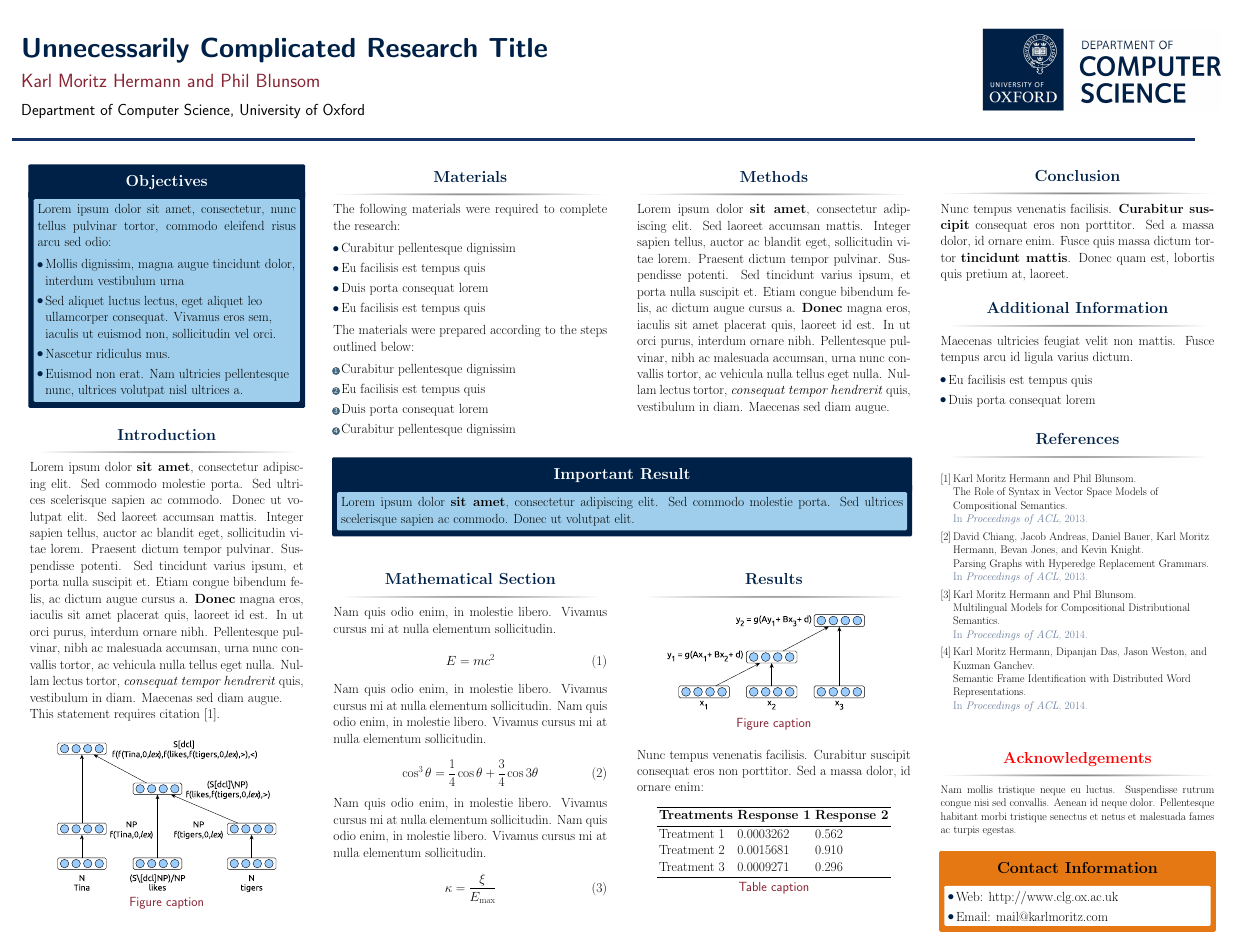
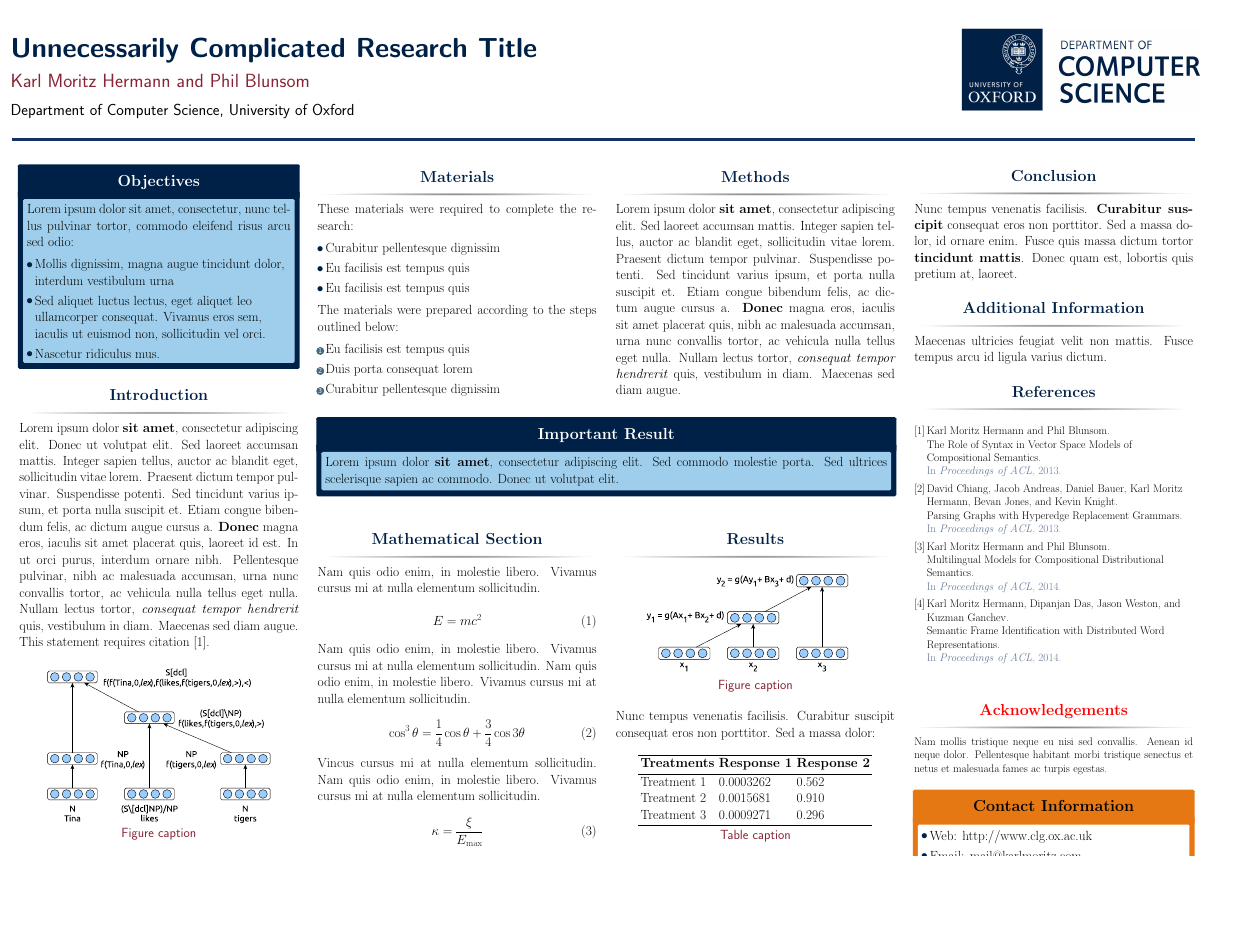
Before and after one commit to karlmoritz/clg-poster, a LaTeX poster (template.tex): the whole page, the shorter picture padded with empty space. Compiled offline with pdfLaTeX.

Commit message:
Fixed template.

```diff
--- a/template.tex
+++ b/template.tex
@@ -24,7 +24,7 @@
 
 \documentclass[final]{beamer}
 
-\usepackage[scale=1.24]{beamerposter} % Use the beamerposter package for laying out the poster
+\usepackage[scale=1.24,size=a0]{beamerposter} % Use the beamerposter package for laying out the poster
 
 \usetheme{confposter} % Use the confposter theme supplied with this template
 
@@ -47,12 +47,10 @@
 \newlength{\onecolwid}
 \newlength{\twocolwid}
 \newlength{\threecolwid}
-\setlength{\paperwidth}{48in} % A0 width: 46.8in
-\setlength{\paperheight}{36in} % A0 height: 33.1in
-\setlength{\sepwid}{0.024\paperwidth} % Separation width (white space) between columns
-\setlength{\onecolwid}{0.22\paperwidth} % Width of one column
-\setlength{\twocolwid}{0.464\paperwidth} % Width of two columns
-\setlength{\threecolwid}{0.708\paperwidth} % Width of three columns
+\setlength{\sepwid}{0.016\paperwidth} % Separation width (white space) between columns
+\setlength{\onecolwid}{0.23\paperwidth} % Width of one column
+\setlength{\twocolwid}{0.476\paperwidth} % Width of two columns
+\setlength{\threecolwid}{0.722\paperwidth} % Width of three columns
 \setlength{\topmargin}{-0.5in} % Reduce the top margin size
 %-----------------------------------------------------------
 
@@ -99,7 +97,6 @@
           \item Mollis dignissim, magna augue tincidunt dolor, interdum vestibulum urna
           \item Sed aliquet luctus lectus, eget aliquet leo ullamcorper consequat. Vivamus eros sem, iaculis ut euismod non, sollicitudin vel orci.
           \item Nascetur ridiculus mus.
-          \item Euismod non erat. Nam ultricies pellentesque nunc, ultrices volutpat nisl ultrices a.
         \end{itemize}
 
       \end{alertblock}
@@ -110,7 +107,16 @@
 
       \begin{block}{Introduction}
 
-        Lorem ipsum dolor \textbf{sit amet}, consectetur adipiscing elit. Sed commodo molestie porta. Sed ultrices scelerisque sapien ac commodo. Donec ut volutpat elit. Sed laoreet accumsan mattis. Integer sapien tellus, auctor ac blandit eget, sollicitudin vitae lorem. Praesent dictum tempor pulvinar. Suspendisse potenti. Sed tincidunt varius ipsum, et porta nulla suscipit et. Etiam congue bibendum felis, ac dictum augue cursus a. \textbf{Donec} magna eros, iaculis sit amet placerat quis, laoreet id est. In ut orci purus, interdum ornare nibh. Pellentesque pulvinar, nibh ac malesuada accumsan, urna nunc convallis tortor, ac vehicula nulla tellus eget nulla. Nullam lectus tortor, \textit{consequat tempor hendrerit} quis, vestibulum in diam. Maecenas sed diam augue.
+        Lorem ipsum dolor \textbf{sit amet}, consectetur adipiscing elit. Donec
+        ut volutpat elit. Sed laoreet accumsan mattis. Integer sapien tellus,
+        auctor ac blandit eget, sollicitudin vitae lorem. Praesent dictum tempor
+        pulvinar. Suspendisse potenti. Sed tincidunt varius ipsum, et porta
+        nulla suscipit et. Etiam congue bibendum felis, ac dictum augue cursus
+        a. \textbf{Donec} magna eros, iaculis sit amet placerat quis, laoreet id
+        est. In ut orci purus, interdum ornare nibh. Pellentesque pulvinar, nibh
+        ac malesuada accumsan, urna nunc convallis tortor, ac vehicula nulla
+        tellus eget nulla. Nullam lectus tortor, \textit{consequat tempor
+          hendrerit} quis, vestibulum in diam. Maecenas sed diam augue.
 
         This statement requires citation \cite{Hermann:2013:ACL}.
 
@@ -141,19 +147,17 @@
 
           \begin{block}{Materials}
 
-            The following materials were required to complete the research:
+            These materials were required to complete the research:
 
             \begin{itemize}
               \item Curabitur pellentesque dignissim
               \item Eu facilisis est tempus quis
-              \item Duis porta consequat lorem
               \item Eu facilisis est tempus quis
             \end{itemize}
 
             The materials were prepared according to the steps outlined below:
 
             \begin{enumerate}
-              \item Curabitur pellentesque dignissim
               \item Eu facilisis est tempus quis
               \item Duis porta consequat lorem
               \item Curabitur pellentesque dignissim
@@ -178,7 +182,6 @@
             vitae lorem. Praesent dictum tempor pulvinar. Suspendisse potenti. Sed tincidunt
             varius ipsum, et porta nulla suscipit et. Etiam congue bibendum felis, ac dictum
             augue cursus a. \textbf{Donec} magna eros, iaculis sit amet placerat quis,
-            laoreet id est. In ut orci purus, interdum ornare nibh. Pellentesque pulvinar,
             nibh ac malesuada accumsan, urna nunc convallis tortor, ac vehicula nulla tellus
             eget nulla. Nullam lectus tortor, \textit{consequat tempor hendrerit} quis,
             vestibulum in diam. Maecenas sed diam augue.
@@ -232,9 +235,9 @@
               \label{eq:refname}
             \end{equation}
 
-            Nam quis odio enim, in molestie libero. Vivamus cursus mi at nulla elementum
-            sollicitudin. Nam quis odio enim, in molestie libero. Vivamus cursus mi at nulla
-            elementum sollicitudin.
+            Vincus cursus mi at nulla elementum sollicitudin. Nam quis odio
+            enim, in molestie libero. Vivamus cursus mi at nulla elementum
+            sollicitudin.
 
             \begin{equation}
               \kappa =\frac{\xi}{E_{\mathrm{max}}} %\mathbb{ZNR}
@@ -259,7 +262,8 @@
               \caption{Figure caption}
             \end{figure}
 
-            Nunc tempus venenatis facilisis. Curabitur suscipit consequat eros non porttitor. Sed a massa dolor, id ornare enim:
+            Nunc tempus venenatis facilisis. Curabitur suscipit consequat eros
+            non porttitor. Sed a massa dolor:
 
             \begin{table}
               \vspace{2ex}
@@ -309,10 +313,6 @@
 
         Maecenas ultricies feugiat velit non mattis. Fusce tempus arcu id ligula varius
         dictum.
-        \begin{itemize}
-          \item Eu facilisis est tempus quis
-          \item Duis porta consequat lorem
-        \end{itemize}
 
       \end{block}
 
@@ -336,9 +336,9 @@
 
       \begin{block}{Acknowledgements}
 
-        \small{\rmfamily{Nam mollis tristique neque eu luctus. Suspendisse rutrum congue
-            nisi sed convallis. Aenean id neque dolor. Pellentesque habitant morbi
-            tristique senectus et netus et malesuada fames ac turpis egestas.}} \\
+        \small{\rmfamily{Nam mollis tristique neque eu nisi sed convallis.
+            Aenean id neque dolor. Pellentesque habitant morbi tristique
+            senectus et netus et malesuada fames ac turpis egestas.}} \\
 
       \end{block}
 
```
Also changed, not shown: template.pdf, template.tex (2 more changed lines).
